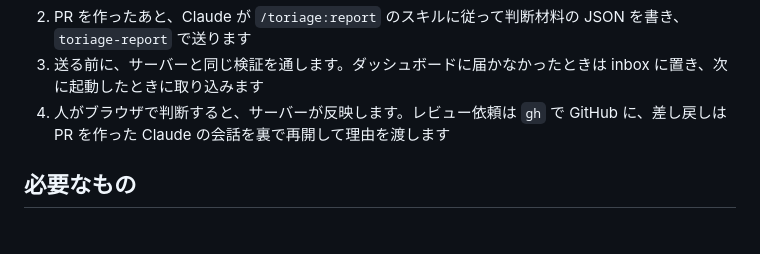
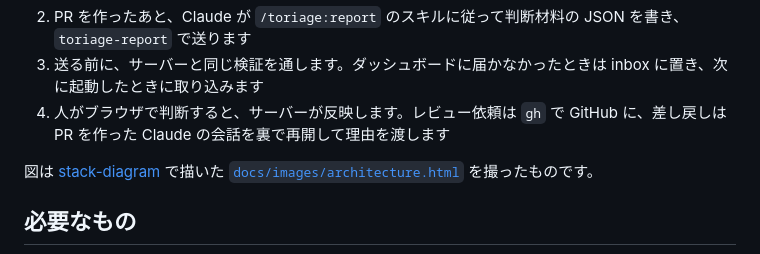
Before and after one commit to h11roki/pr-dashboard, a Markdown page: README.md, the part around one of its changes. Drawn GitHub-style; blank space fills up the shorter version.

```diff
--- a/README.md
+++ b/README.md
@@ -56,6 +38,8 @@ flowchart LR
 2. PR を作ったあと、Claude が `/toriage:report` のスキルに従って判断材料の JSON を書き、`toriage-report` で送ります
 3. 送る前に、サーバーと同じ検証を通します。ダッシュボードに届かなかったときは inbox に置き、次に起動したときに取り込みます
 4. 人がブラウザで判断すると、サーバーが反映します。レビュー依頼は `gh` で GitHub に、差し戻しは PR を作った Claude の会話を裏で再開して理由を渡します
+
+図は [stack-diagram](https://github.com/caru-ini/stack-diagram) で描いた [`docs/images/architecture.html`](docs/images/architecture.html) を撮ったものです。
 
 ## 必要なもの
 
```
Also changed, not shown: other parts of README.md (+4 -22 lines), CLAUDE.md (+1 -1 lines), docs/images/architecture-dark.png (added), docs/images/architecture.png (added), 1 other file.
